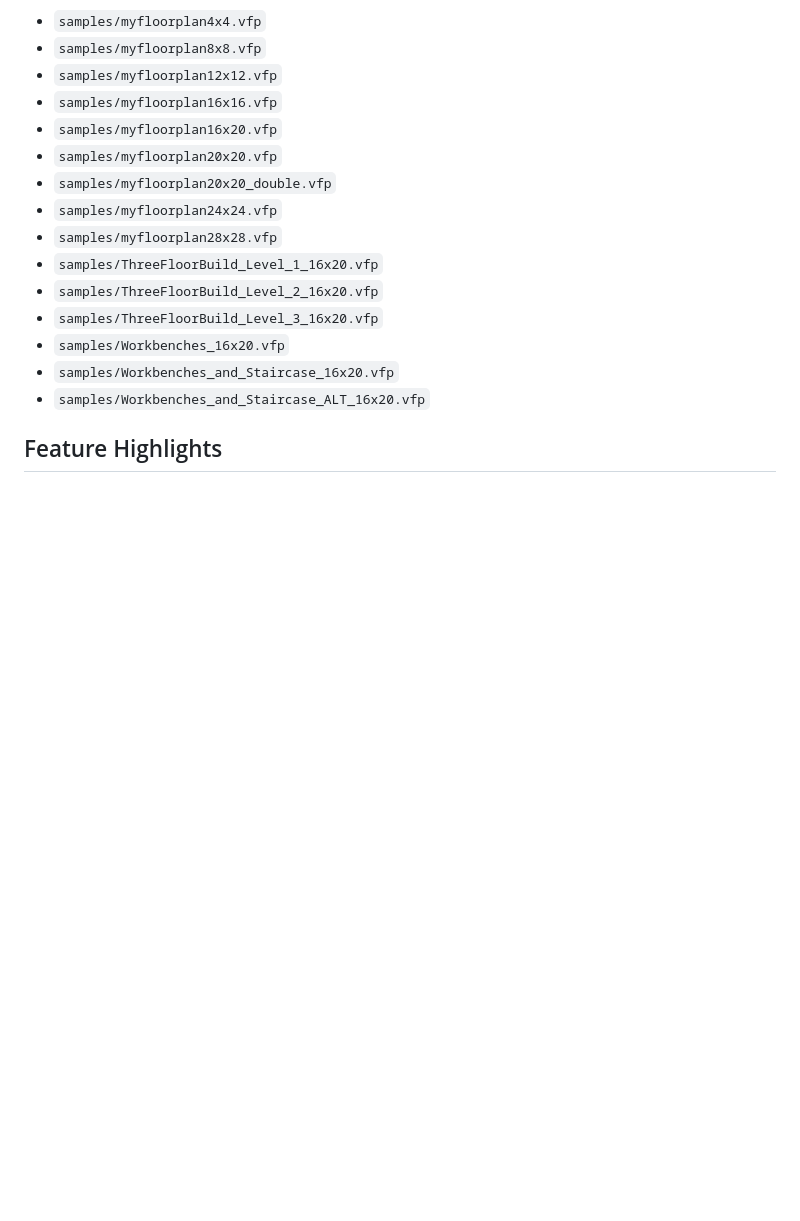
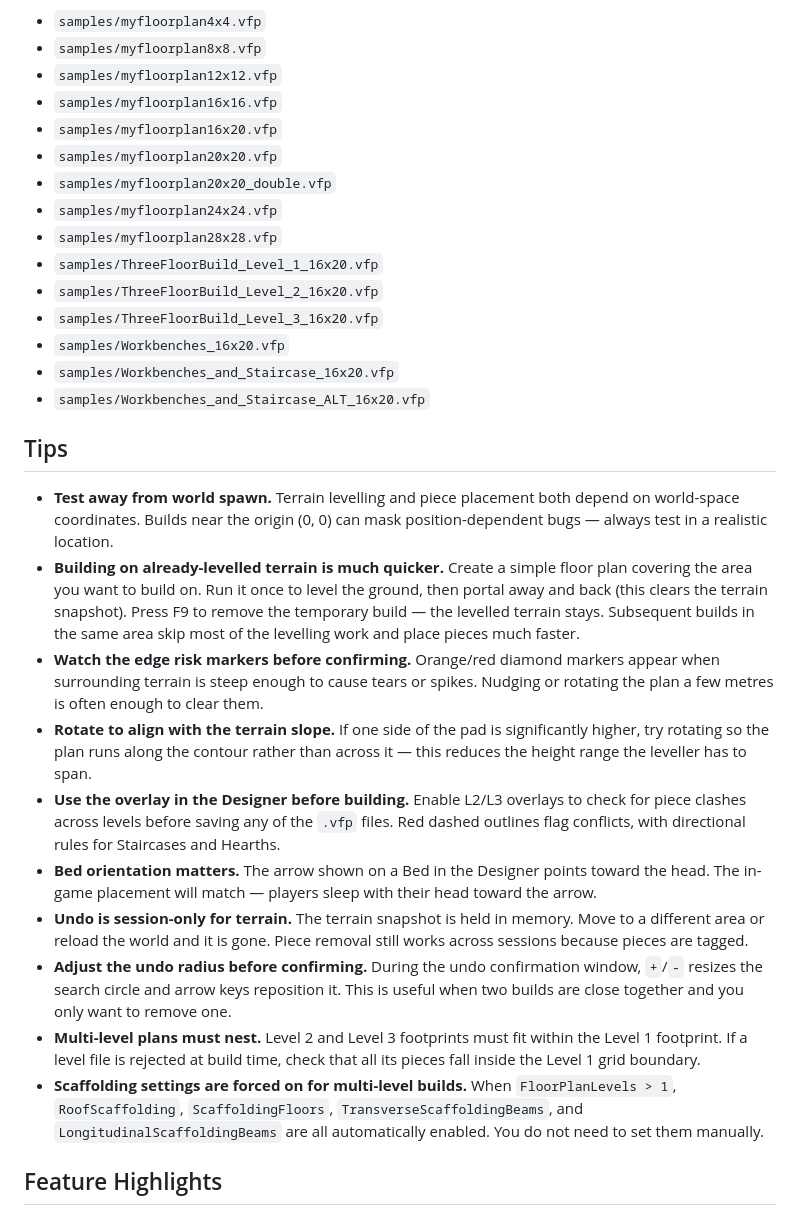
Before and after one commit to AlexDroz/ValheimFloorPlan, a Markdown page: README.md, the part around the change. GitHub-like rendering; blank space fills up the shorter version.

Commit message:
Added Tips section to README. updated Changelog

```diff
--- a/README.md
+++ b/README.md
@@ -209,6 +209,19 @@ The `samples/` folder contains ready-to-use `.vfp` examples:
 - `samples/Workbenches_and_Staircase_16x20.vfp`
 - `samples/Workbenches_and_Staircase_ALT_16x20.vfp`
 
+## Tips
+
+- **Test away from world spawn.** Terrain levelling and piece placement both depend on world-space coordinates. Builds near the origin (0, 0) can mask position-dependent bugs — always test in a realistic location.
+- **Building on already-levelled terrain is much quicker.** Create a simple floor plan covering the area you want to build on. Run it once to level the ground, then portal away and back (this clears the terrain snapshot). Press F9 to remove the temporary build — the levelled terrain stays. Subsequent builds in the same area skip most of the levelling work and place pieces much faster.
+- **Watch the edge risk markers before confirming.** Orange/red diamond markers appear when surrounding terrain is steep enough to cause tears or spikes. Nudging or rotating the plan a few metres is often enough to clear them.
+- **Rotate to align with the terrain slope.** If one side of the pad is significantly higher, try rotating so the plan runs along the contour rather than across it — this reduces the height range the leveller has to span.
+- **Use the overlay in the Designer before building.** Enable L2/L3 overlays to check for piece clashes across levels before saving any of the `.vfp` files. Red dashed outlines flag conflicts, with directional rules for Staircases and Hearths.
+- **Bed orientation matters.** The arrow shown on a Bed in the Designer points toward the head. The in-game placement will match — players sleep with their head toward the arrow.
+- **Undo is session-only for terrain.** The terrain snapshot is held in memory. Move to a different area or reload the world and it is gone. Piece removal still works across sessions because pieces are tagged.
+- **Adjust the undo radius before confirming.** During the undo confirmation window, `+`/`-` resizes the search circle and arrow keys reposition it. This is useful when two builds are close together and you only want to remove one.
+- **Multi-level plans must nest.** Level 2 and Level 3 footprints must fit within the Level 1 footprint. If a level file is rejected at build time, check that all its pieces fall inside the Level 1 grid boundary.
+- **Scaffolding settings are forced on for multi-level builds.** When `FloorPlanLevels > 1`, `RoofScaffolding`, `ScaffoldingFloors`, `TransverseScaffoldingBeams`, and `LongitudinalScaffoldingBeams` are all automatically enabled. You do not need to set them manually.
+
 ## Feature Highlights
 
 
```
Also changed, not shown: CHANGELOG.md (+1 -0 lines).
